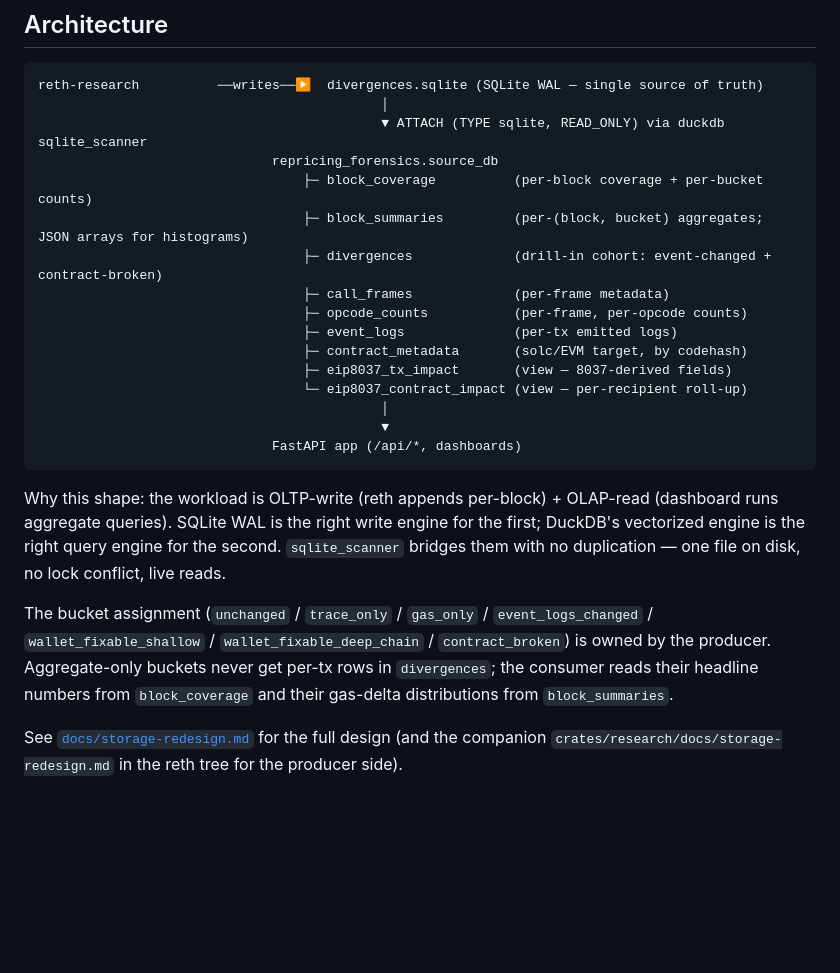
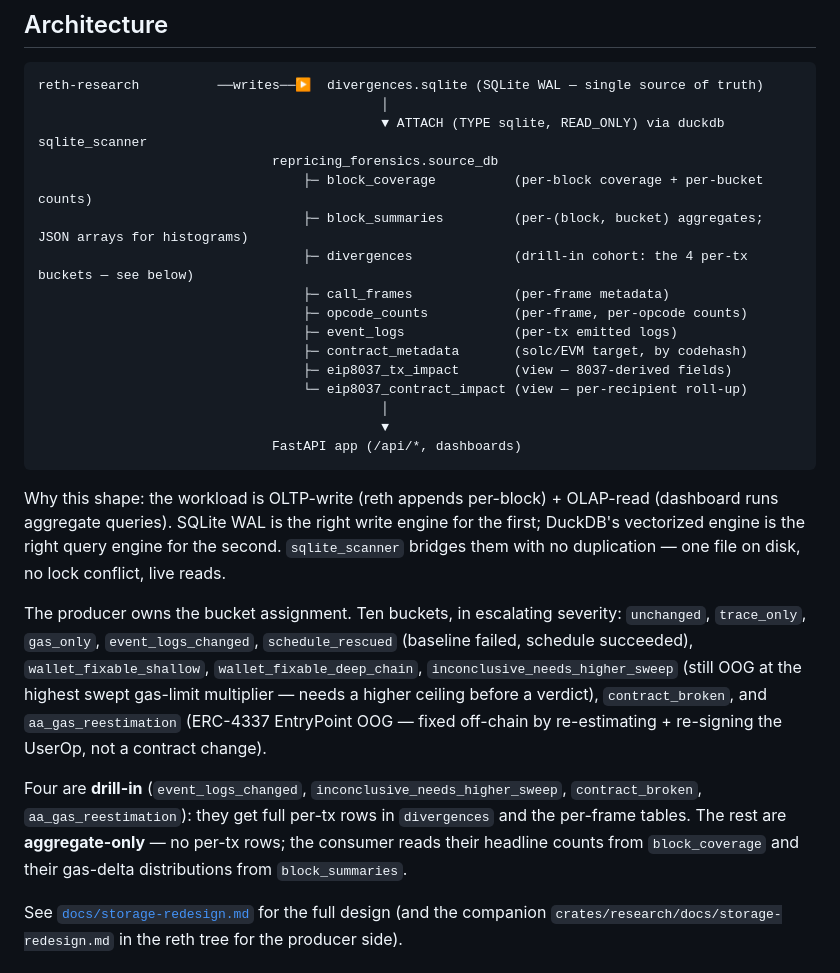
Before and after one commit to CarlBeek/repricing-forensics, a Markdown page: README.md, the part around the change. Drawn GitHub-style; blank space fills up the shorter version.

Commit message:
Document the full 10-bucket classification in the README
The producer (reth-research) grew from 7 to 10 buckets; producer_schema.py
was already in sync but the README prose lagged. List all ten in severity
order, explain the newer ones (schedule_rescued,
inconclusive_needs_higher_sweep, aa_gas_reestimation), and split drill-in
vs aggregate-only to match DRILL_IN_BUCKETS / AGGREGATE_ONLY_BUCKETS.

Co-Authored-By: Claude Opus 4.7 (1M context) <noreply@anthropic.com>

```diff
--- a/README.md
+++ b/README.md
@@ -40,7 +40,7 @@ reth-research          ──writes──▶  divergences.sqlite (SQLite WAL —
                               repricing_forensics.source_db
                                   ├─ block_coverage          (per-block coverage + per-bucket counts)
                                   ├─ block_summaries         (per-(block, bucket) aggregates; JSON arrays for histograms)
-                                  ├─ divergences             (drill-in cohort: event-changed + contract-broken)
+                                  ├─ divergences             (drill-in cohort: the 4 per-tx buckets — see below)
                                   ├─ call_frames             (per-frame metadata)
                                   ├─ opcode_counts           (per-frame, per-opcode counts)
                                   ├─ event_logs              (per-tx emitted logs)
@@ -58,12 +58,22 @@ write engine for the first; DuckDB's vectorized engine is the right
 query engine for the second. `sqlite_scanner` bridges them with no
 duplication — one file on disk, no lock conflict, live reads.
 
-The bucket assignment (`unchanged` / `trace_only` / `gas_only` /
-`event_logs_changed` / `wallet_fixable_shallow` /
-`wallet_fixable_deep_chain` / `contract_broken`) is owned by the
-producer. Aggregate-only buckets never get per-tx rows in `divergences`;
-the consumer reads their headline numbers from `block_coverage` and
-their gas-delta distributions from `block_summaries`.
+The producer owns the bucket assignment. Ten buckets, in escalating
+severity: `unchanged`, `trace_only`, `gas_only`, `event_logs_changed`,
+`schedule_rescued` (baseline failed, schedule succeeded),
+`wallet_fixable_shallow`, `wallet_fixable_deep_chain`,
+`inconclusive_needs_higher_sweep` (still OOG at the highest swept
+gas-limit multiplier — needs a higher ceiling before a verdict),
+`contract_broken`, and `aa_gas_reestimation` (ERC-4337 EntryPoint OOG —
+fixed off-chain by re-estimating + re-signing the UserOp, not a contract
+change).
+
+Four are **drill-in** (`event_logs_changed`,
+`inconclusive_needs_higher_sweep`, `contract_broken`,
+`aa_gas_reestimation`): they get full per-tx rows in `divergences` and
+the per-frame tables. The rest are **aggregate-only** — no per-tx rows;
+the consumer reads their headline counts from `block_coverage` and their
+gas-delta distributions from `block_summaries`.
 
 See [`docs/storage-redesign.md`](docs/storage-redesign.md) for the full
 design (and the companion `crates/research/docs/storage-redesign.md` in
```
